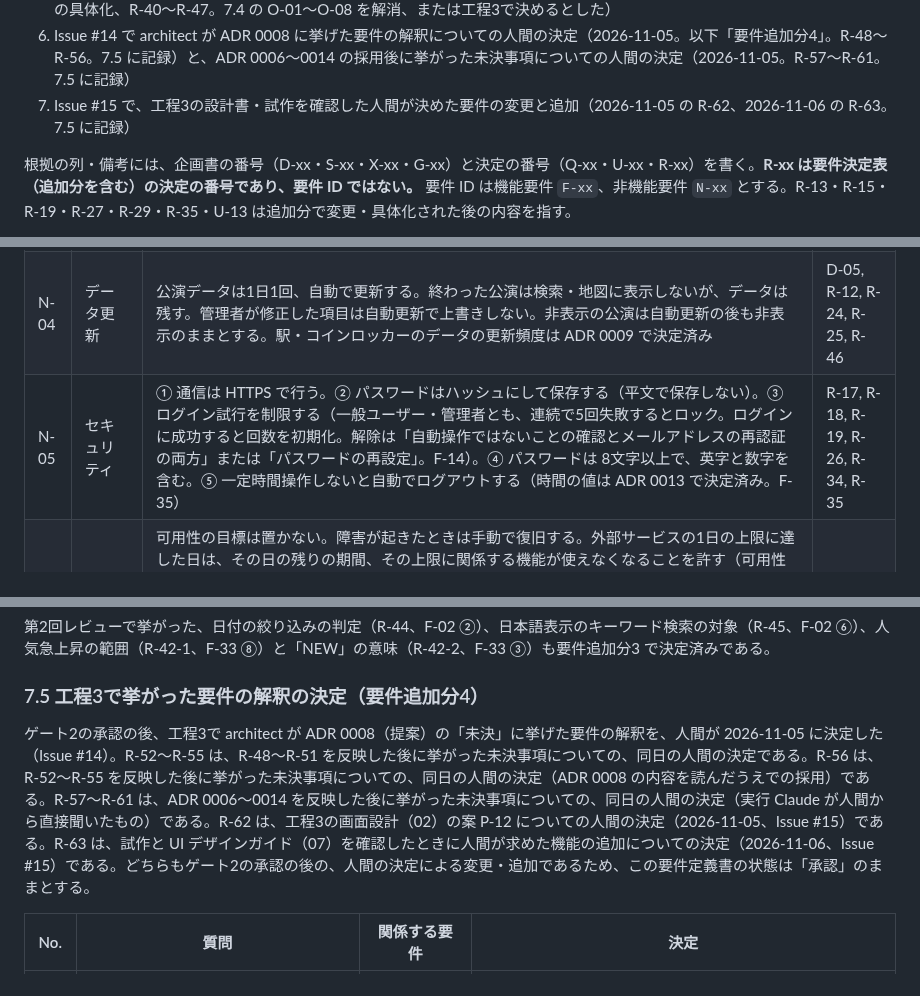
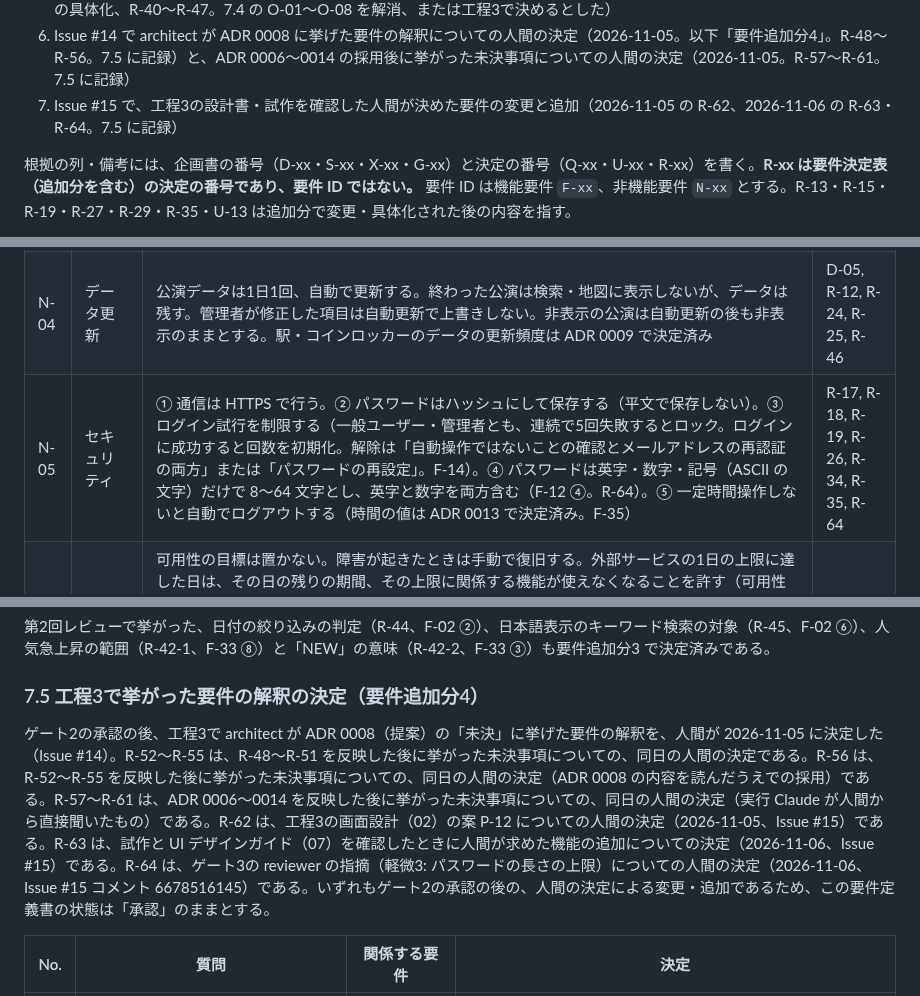
Before and after one commit to YoonByungjin/catticket, a Markdown page: docs/design/01-requirements.md, 3 parts joined by grey strips. GitHub-like rendering.

```diff
--- a/docs/design/01-requirements.md
+++ b/docs/design/01-requirements.md
@@ -13,7 +13,7 @@
 4. Issue #10 の「要件定義 決定表 追加分 2」（以下「要件追加分2」。R-19・R-35 の変更。要件追加分1の「管理者はロックの対象外」を取り消し、管理者もロックの対象とする）
 5. Issue #10 の「要件定義 決定表 追加分 3」（以下「要件追加分3」。第2回レビューの条件付き承認を受けた決定。R-27・R-29 の具体化、R-40〜R-47。7.4 の O-01〜O-08 を解消、または工程3で決めるとした）
 6. Issue #14 で architect が ADR 0008 に挙げた要件の解釈についての人間の決定（2026-11-05。以下「要件追加分4」。R-48〜R-56。7.5 に記録）と、ADR 0006〜0014 の採用後に挙がった未決事項についての人間の決定（2026-11-05。R-57〜R-61。7.5 に記録）
-7. Issue #15 で、工程3の設計書・試作を確認した人間が決めた要件の変更と追加（2026-11-05 の R-62、2026-11-06 の R-63。7.5 に記録）
+7. Issue #15 で、工程3の設計書・試作を確認した人間が決めた要件の変更と追加（2026-11-05 の R-62、2026-11-06 の R-63・R-64。7.5 に記録）
 
 根拠の列・備考には、企画書の番号（D-xx・S-xx・X-xx・G-xx）と決定の番号（Q-xx・U-xx・R-xx）を書く。**R-xx は要件決定表（追加分を含む）の決定の番号であり、要件 ID ではない。** 要件 ID は機能要件 `F-xx`、非機能要件 `N-xx` とする。R-13・R-15・R-19・R-27・R-29・R-35・U-13 は追加分で変更・具体化された後の内容を指す。
 
@@ -214,7 +214,7 @@ F-36（ダークモード）は、企画書のスコープのどの項目にも
 | N-02 | 対応端末・ブラウザ | PC は最新の Chrome・Edge・Safari、スマートフォンは最新の iOS Safari・Android Chrome で、**すべての機能**（管理者の機能を含む）が使える | D-11, Q-04, R-15, R-36 |
 | N-03 | 性能 | 応答速度の数値の目標は置かない | R-16 |
 | N-04 | データ更新 | 公演データは1日1回、自動で更新する。終わった公演は検索・地図に表示しないが、データは残す。管理者が修正した項目は自動更新で上書きしない。非表示の公演は自動更新の後も非表示のままとする。駅・コインロッカーのデータの更新頻度は ADR 0009 で決定済み | D-05, R-12, R-24, R-25, R-46 |
-| N-05 | セキュリティ | ① 通信は HTTPS で行う。② パスワードはハッシュにして保存する（平文で保存しない）。③ ログイン試行を制限する（一般ユーザー・管理者とも、連続で5回失敗するとロック。ログインに成功すると回数を初期化。解除は「自動操作ではないことの確認とメールアドレスの再認証の両方」または「パスワードの再設定」。F-14）。④ パスワードは 8文字以上で、英字と数字を含む。⑤ 一定時間操作しないと自動でログアウトする（時間の値は ADR 0013 で決定済み。F-35） | R-17, R-18, R-19, R-26, R-34, R-35 |
+| N-05 | セキュリティ | ① 通信は HTTPS で行う。② パスワードはハッシュにして保存する（平文で保存しない）。③ ログイン試行を制限する（一般ユーザー・管理者とも、連続で5回失敗するとロック。ログインに成功すると回数を初期化。解除は「自動操作ではないことの確認とメールアドレスの再認証の両方」または「パスワードの再設定」。F-14）。④ パスワードは英字・数字・記号（ASCII の文字）だけで 8〜64 文字とし、英字と数字を両方含む（F-12 ④。R-64）。⑤ 一定時間操作しないと自動でログアウトする（時間の値は ADR 0013 で決定済み。F-35） | R-17, R-18, R-19, R-26, R-34, R-35, R-64 |
 | N-06 | 可用性 | 可用性の目標は置かない。障害が起きたときは手動で復旧する。外部サービスの1日の上限に達した日は、その日の残りの期間、その上限に関係する機能が使えなくなることを許す（可用性の目標なしの範囲として扱う）。① 地図の読み込みが1日300回（ADR 0006）に達した日は、その日の残りの期間、地図が表示されなくてもよい。② メールの送信が1日400通（ADR 0012）に達した日は、その日の残りの期間、メールを送る機能（F-12 の認証のメール、F-14 (a) の再認証のメール、F-15 の再設定のメール）のメールが送られなくてもよい。上限に達したときの画面の表示は工程3の設計書で決める（地図は画面設計（02）。ADR 0006） | R-20, R-60 |
 | N-07 | 運用コスト | 運用コストは月0円とし、無料の範囲内でのみ運用する。外部サービス（地図・翻訳・メール送信・自動操作の確認など）も同じ範囲で選ぶ | D-12, U-02, U-12 |
 | N-08 | 公開 | 公開 URL で誰でも使える。ドメインを取得して公開する。サーバー・ドメインと、メモリなどサーバーの制約の値（U-22）は ADR 0010 で決定済み（ドメインの名前は、ADR 0010 のとおりリリース（工程7）のときに人間が決める） | G-01, D-12, Q-07, 追加分1, U-22 |
@@ -325,7 +325,7 @@ ADR で決定済みになったものは、その ADR を示す。ADR で決ま
 
 ### 7.5 工程3で挙がった要件の解釈の決定（要件追加分4）
 
-ゲート2の承認の後、工程3で architect が ADR 0008（提案）の「未決」に挙げた要件の解釈を、人間が 2026-11-05 に決定した（Issue #14）。R-52〜R-55 は、R-48〜R-51 を反映した後に挙がった未決事項についての、同日の人間の決定である。R-56 は、R-52〜R-55 を反映した後に挙がった未決事項についての、同日の人間の決定（ADR 0008 の内容を読んだうえでの採用）である。R-57〜R-61 は、ADR 0006〜0014 を反映した後に挙がった未決事項についての、同日の人間の決定（実行 Claude が人間から直接聞いたもの）である。R-62 は、工程3の画面設計（02）の案 P-12 についての人間の決定（2026-11-05、Issue #15）である。R-63 は、試作と UI デザインガイド（07）を確認したときに人間が求めた機能の追加についての決定（2026-11-06、Issue #15）である。どちらもゲート2の承認の後の、人間の決定による変更・追加であるため、この要件定義書の状態は「承認」のままとする。
+ゲート2の承認の後、工程3で architect が ADR 0008（提案）の「未決」に挙げた要件の解釈を、人間が 2026-11-05 に決定した（Issue #14）。R-52〜R-55 は、R-48〜R-51 を反映した後に挙がった未決事項についての、同日の人間の決定である。R-56 は、R-52〜R-55 を反映した後に挙がった未決事項についての、同日の人間の決定（ADR 0008 の内容を読んだうえでの採用）である。R-57〜R-61 は、ADR 0006〜0014 を反映した後に挙がった未決事項についての、同日の人間の決定（実行 Claude が人間から直接聞いたもの）である。R-62 は、工程3の画面設計（02）の案 P-12 についての人間の決定（2026-11-05、Issue #15）である。R-63 は、試作と UI デザインガイド（07）を確認したときに人間が求めた機能の追加についての決定（2026-11-06、Issue #15）である。R-64 は、ゲート3の reviewer の指摘（軽微3: パスワードの長さの上限）についての人間の決定（2026-11-06、Issue #15 コメント 6678516145）である。いずれもゲート2の承認の後の、人間の決定による変更・追加であるため、この要件定義書の状態は「承認」のままとする。
 
 | No. | 質問 | 関係する要件 | 決定 |
 |---|---|---|---|
```
Also changed, not shown: other parts of docs/design/01-requirements.md (+11 -9 lines).
